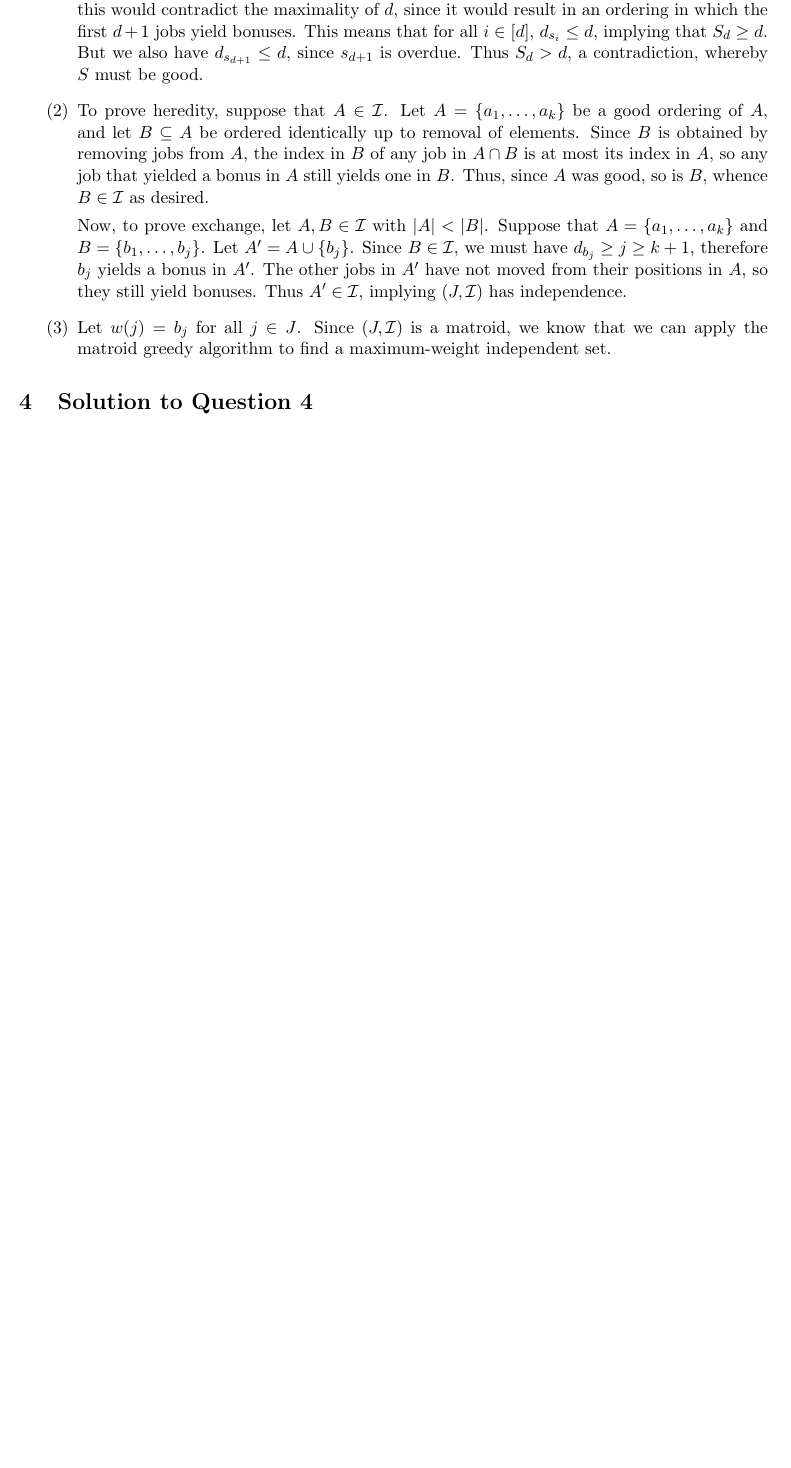
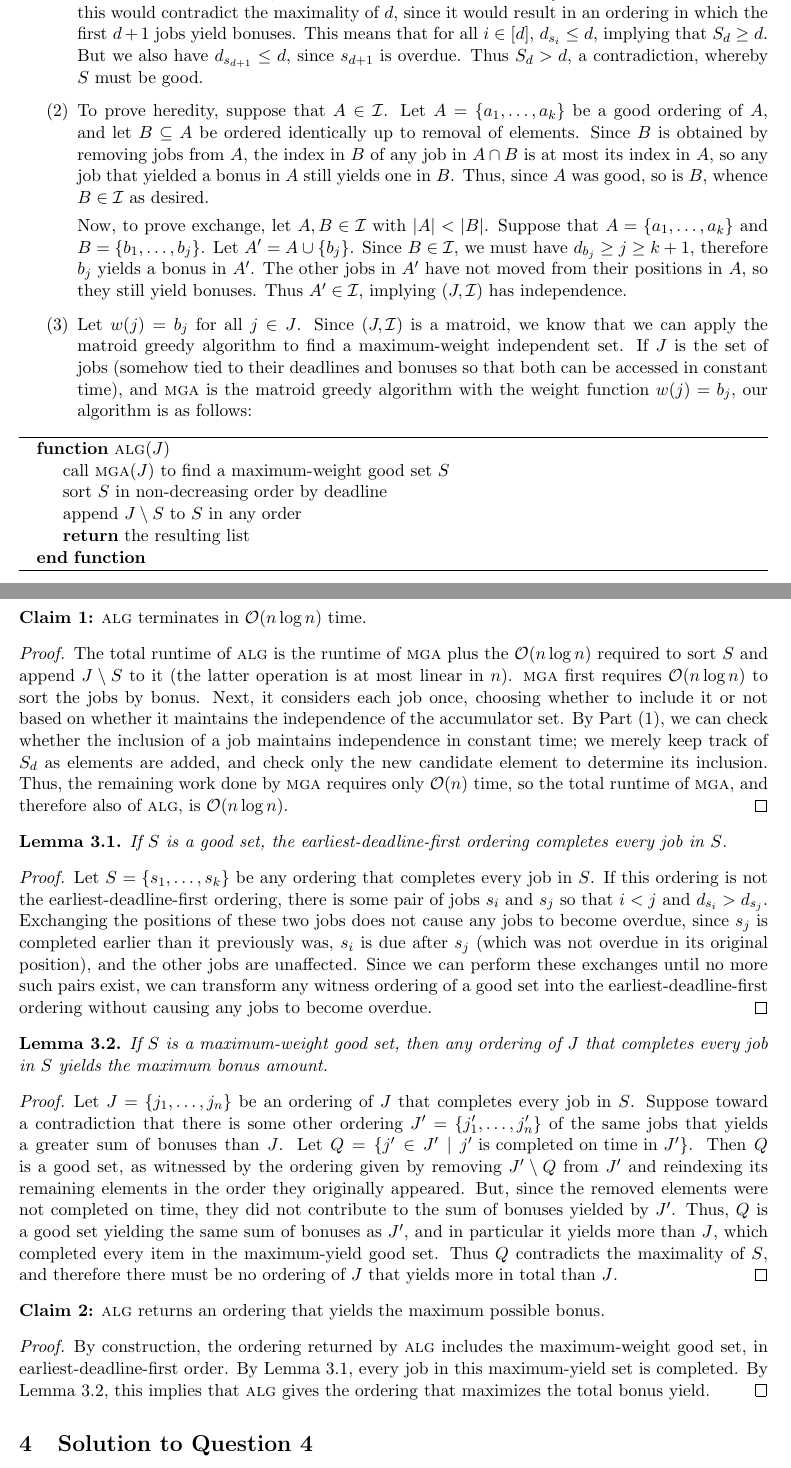
Before and after one commit to mahiagrawal/611Algorithms, a LaTeX problem sheet (hw2/hw2.tex): part of page 2 of 2 before the commit and two parts of pages 2 and 3 of 3 after it, the two joined at a grey line, cut so that both start at the same text, the shorter picture padded with empty space. Compiled offline with pdfLaTeX.

Commit message:
Done with Q3

```diff
--- a/hw2/hw2.tex
+++ b/hw2/hw2.tex
@@ -114,7 +114,58 @@ We will present the algorithm first, followed by the analysis.
 
     \item Let $w(j) = b_j$ for all $j \in J$.
     Since $(J, \I)$ is a matroid, we know that we can apply the matroid greedy algorithm to find a maximum-weight independent set.
+    If $J$ is the set of jobs (somehow tied to their deadlines and bonuses so that both can be accessed in constant time), and $\textsc{mga}$ is the matroid greedy algorithm with the weight function $w(j) = b_j$, our algorithm is as follows:
+    \begin{algorithm}
+      \begin{algorithmic}
+        \Function{alg}{$J$}
+          \State call $\textsc{mga}(J)$ to find a maximum-weight good set $S$
+          \State sort $S$ in non-decreasing order by deadline
+          \State append $J \setminus S$ to $S$ in any order
+          \State \Return the resulting list
+        \EndFunction
+      \end{algorithmic}
+    \end{algorithm}
 \end{enumerate}
+
+\noindent {\bf Claim 1:} $\alg$ terminates in $\O(n \log n)$ time.
+\begin{proof}
+  The total runtime of $\alg$ is the runtime of $\textsc{mga}$ plus the $\O(n \log n)$ required to sort $S$ and append $J \setminus S$ to it (the latter operation is at most linear in $n$).
+  $\textsc{mga}$ first requires $\O(n \log n)$ to sort the jobs by bonus.
+  Next, it considers each job once, choosing whether to include it or not based on whether it maintains the independence of the accumulator set.
+  By Part (1), we can check whether the inclusion of a job maintains independence in constant time; we merely keep track of $S_d$ as elements are added, and check only the new candidate element to determine its inclusion.
+  Thus, the remaining work done by $\textsc{mga}$ requires only $\O(n)$ time, so the total runtime of $\textsc{mga}$, and therefore also of $\alg$, is $\O(n \log n)$.
+\end{proof}
+
+\begin{lemma}\label{lem:earliest}
+  If $S$ is a good set, the earliest-deadline-first ordering completes every job in $S$.
+\end{lemma}
+
+\begin{proof}
+  Let $S = \{s_1, \dots, s_k\}$ be any ordering that completes every job in $S$.
+  If this ordering is not the earliest-deadline-first ordering, there is some pair of jobs $s_i$ and $s_j$ so that $i < j$ and $d_{s_i} > d_{s_j}$.
+  Exchanging the positions of these two jobs does not cause any jobs to become overdue, since $s_j$ is completed earlier than it previously was, $s_i$ is due after $s_j$ (which was not overdue in its original position), and the other jobs are unaffected.
+  Since we can perform these exchanges until no more such pairs exist, we can transform any witness ordering of a good set into the earliest-deadline-first ordering without causing any jobs to become overdue.
+\end{proof}
+
+\begin{lemma}\label{lem:max-good-set}
+  If $S$ is a maximum-weight good set, then any ordering of $J$ that completes every job in $S$ yields the maximum bonus amount.
+\end{lemma}
+\begin{proof}
+  Let $J = \{j_1, \dots, j_n\}$ be an ordering of $J$ that completes every job in $S$.
+  Suppose toward a contradiction that there is some other ordering $J' = \{j'_1, \dots, j'_n\}$ of the same jobs that yields a greater sum of bonuses than $J$.
+  Let $Q = \{j' \in J' \mid j' \textnormal{ is completed on time in } J'\}$.
+  Then $Q$ is a good set, as witnessed by the ordering given by removing $J' \setminus Q$ from $J'$ and reindexing its remaining elements in the order they originally appeared.
+  But, since the removed elements were not completed on time, they did not contribute to the sum of bonuses yielded by $J'$.
+  Thus, $Q$ is a good set yielding the same sum of bonuses as $J'$, and in particular it yields more than $J$, which completed every item in the maximum-yield good set.
+  Thus $Q$ contradicts the maximality of $S$, and therefore there must be no ordering of $J$ that yields more in total than $J$.
+\end{proof}
+
+\noindent {\bf Claim 2:} $\alg$ returns an ordering that yields the maximum possible bonus.
+\begin{proof}
+  By construction, the ordering returned by $\alg$ includes the maximum-weight good set, in earliest-deadline-first order.
+  By Lemma~\ref{lem:earliest}, every job in this maximum-yield set is completed.
+  By Lemma~\ref{lem:max-good-set}, this implies that $\alg$ gives the ordering that maximizes the total bonus yield.
+\end{proof}
 
 \section{Solution to Question 4}
 
```
Also changed, not shown: hw2/hw2.tex (6 more changed lines).
